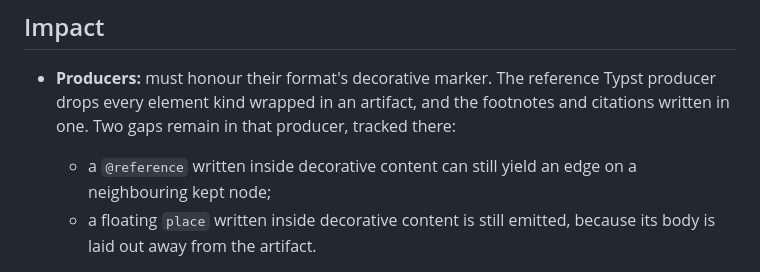
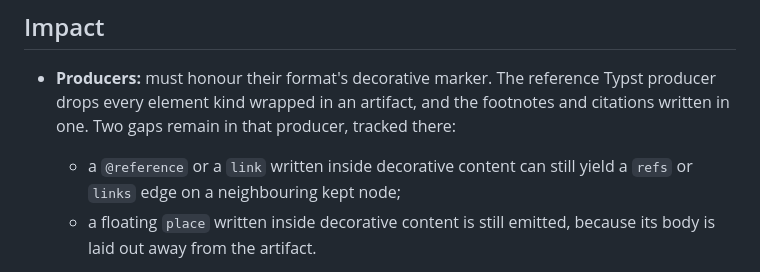
Before and after one commit to cosmyc-lab/cnd-sdk, a Markdown page: docs/proposals/0011-decorative-content.md, the part around the change. GitHub-like rendering.

Commit message:
docs(proposal 0011): name links among the producer's remaining gaps
Part of CND-12.

Co-Authored-By: Claude Opus 5.5 <noreply@anthropic.com>

```diff
--- a/docs/proposals/0011-decorative-content.md
+++ b/docs/proposals/0011-decorative-content.md
@@ -63,7 +63,7 @@ The rule does not make anything decorative by inference. A producer that guessed
 
 ## Impact
 - **Producers:** must honour their format's decorative marker. The reference Typst producer drops every element kind wrapped in an artifact, and the footnotes and citations written in one. Two gaps remain in that producer, tracked there:
-  - a `@reference` written inside decorative content can still yield an edge on a neighbouring kept node;
+  - a `@reference` or a `link` written inside decorative content can still yield a `refs` or `links` edge on a neighbouring kept node;
   - a floating `place` written inside decorative content is still emitted, because its body is laid out away from the artifact.
 
   The Typst package gains `cnd.decorative(body)`, so authors can write the intent by name. Labelling the wrapper itself (`#cnd.decorative[..] <label>`) makes any `@label` a compile error, since an artifact cannot be referenced.
```
